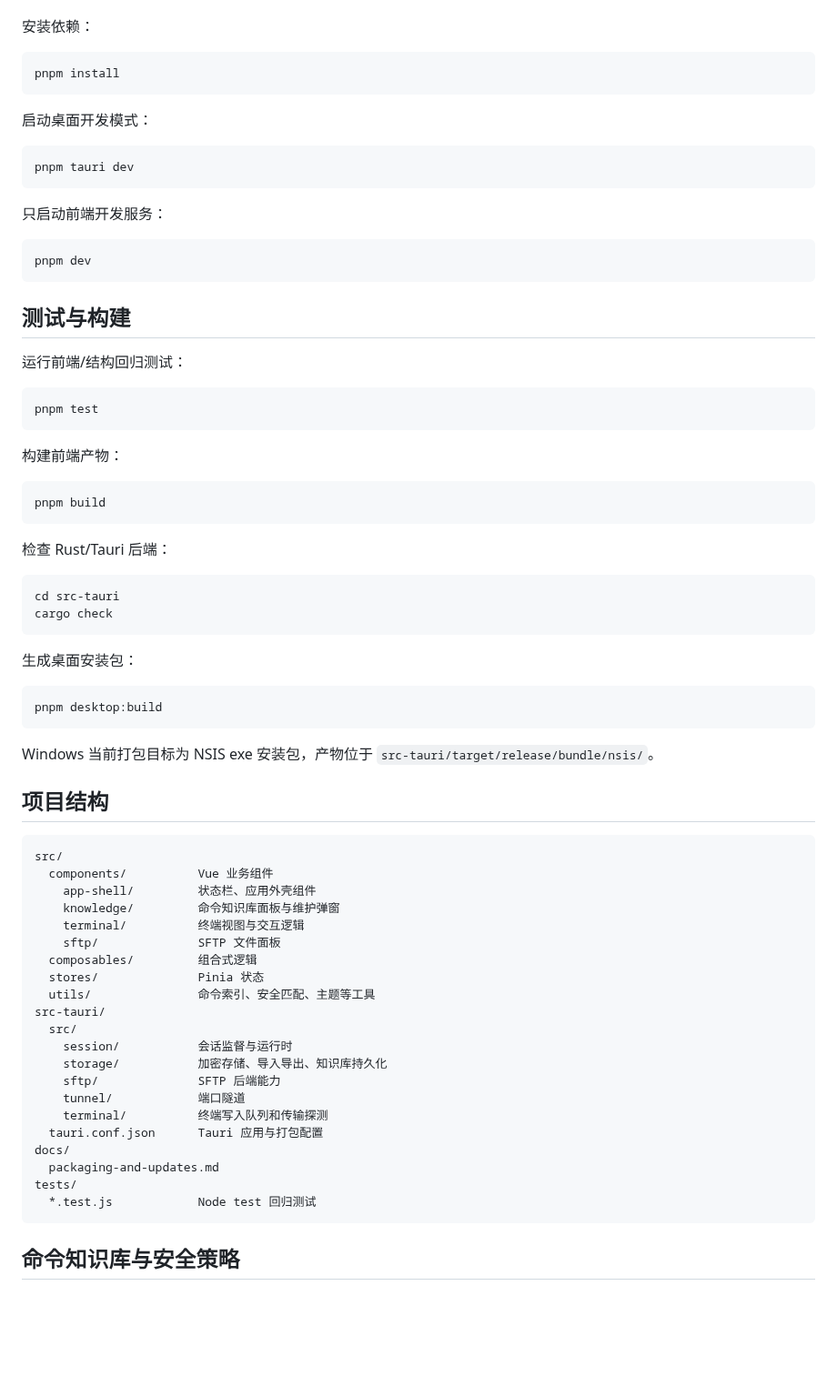
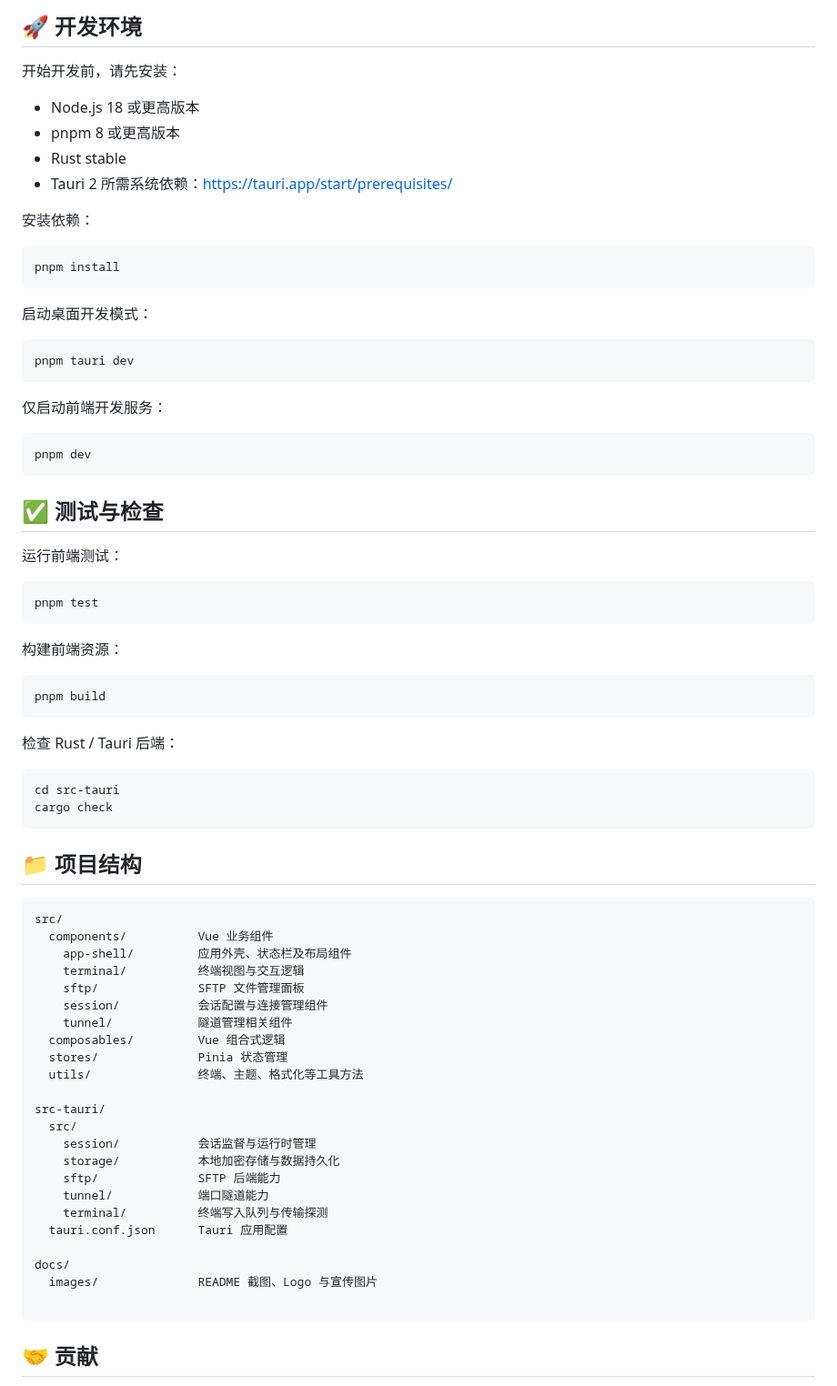
Before and after one commit to dusk-song/duskterm, a Markdown page: README.md, the part around one of its changes. Shown at 91% size. GitHub-like rendering; blank space fills up the shorter version.

````diff
--- a/README.md
+++ b/README.md
@@ -46,3 +61,11 @@ DuskTerm 是一个基于 Tauri 2、Rust 和 Vue 3 的跨平台桌面终端工具
+## 🚀 开发环境
+
+开始开发前，请先安装：
+
+* Node.js 18 或更高版本
+* pnpm 8 或更高版本
+* Rust stable
+* Tauri 2 所需系统依赖：https://tauri.app/start/prerequisites/
 
 安装依赖：
 
@@ -56,66 +79,60 @@ pnpm install
 pnpm tauri dev
 ```
 
-只启动前端开发服务：
+仅启动前端开发服务：
 
 ```bash
 pnpm dev
 ```
 
-## 测试与构建
+## ✅ 测试与检查
 
-运行前端/结构回归测试：
+运行前端测试：
 
 ```bash
 pnpm test
 ```
 
-构建前端产物：
+构建前端资源：
 
 ```bash
 pnpm build
 ```
 
-检查 Rust/Tauri 后端：
+检查 Rust / Tauri 后端：
 
 ```bash
 cd src-tauri
 cargo check
 ```
 
-生成桌面安装包：
-
-```bash
-pnpm desktop:build
-```
-
-Windows 当前打包目标为 NSIS exe 安装包，产物位于 `src-tauri/target/release/bundle/nsis/`。
-
-## 项目结构
+## 📁 项目结构
 
 ```text
 src/
   components/          Vue 业务组件
-    app-shell/         状态栏、应用外壳组件
-    knowledge/         命令知识库面板与维护弹窗
+    app-shell/         应用外壳、状态栏及布局组件
     terminal/          终端视图与交互逻辑
-    sftp/              SFTP 文件面板
-  composables/         组合式逻辑
-  stores/              Pinia 状态
-  utils/               命令索引、安全匹配、主题等工具
+    sftp/              SFTP 文件管理面板
+    session/           会话配置与连接管理组件
+    tunnel/            隧道管理相关组件
+  composables/         Vue 组合式逻辑
+  stores/              Pinia 状态管理
+  utils/               终端、主题、格式化等工具方法
+
 src-tauri/
   src/
-    session/           会话监督与运行时
-    storage/           加密存储、导入导出、知识库持久化
+    session/           会话监督与运行时管理
+    storage/           本地加密存储与数据持久化
     sftp/              SFTP 后端能力
-    tunnel/            端口隧道
-    terminal/          终端写入队列和传输探测
-  tauri.conf.json      Tauri 应用与打包配置
+    tunnel/            端口隧道能力
+    terminal/          终端写入队列与传输探测
+  tauri.conf.json      Tauri 应用配置
+
 docs/
-  packaging-and-updates.md
-tests/
-  *.test.js            Node test 回归测试
+  images/              README 截图、Logo 与宣传图片
+
 ```
 
-## 命令知识库与安全策略
+## 🤝 贡献
 
````
Also changed, not shown: other parts of README.md (+53 -58 lines), docs/images/terminal-workspace.png (added), 1 other file.
